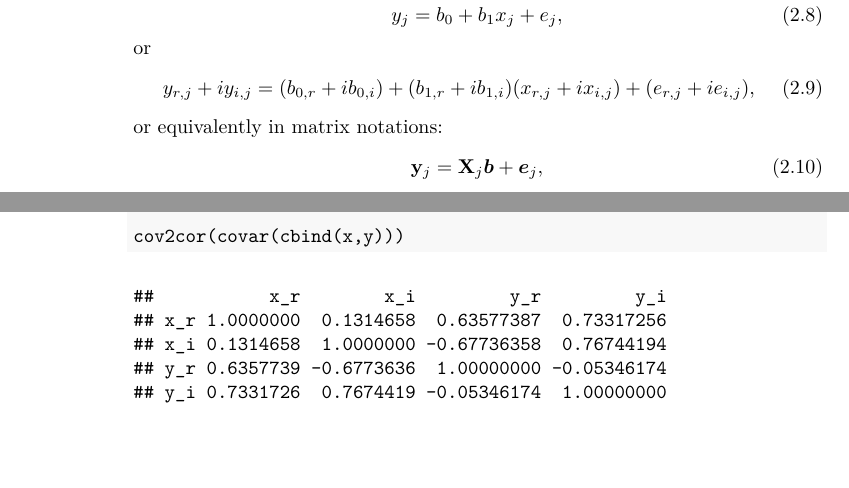
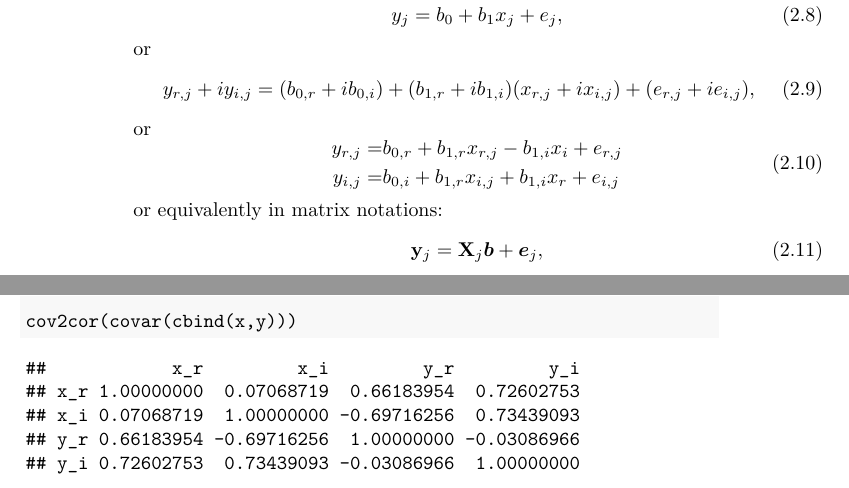
Before and after one commit to config-i1/complex-econometrics, a LaTeX thesis (_book/Svetunkov---Svetunkov---Complex-Dynamic-Models.tex): two parts of pages 26 and 40 of 43 before the commit and two parts of pages 26 and 41 of 43 after it, joined at a grey line, cut so that both start at the same text, the shorter picture padded with empty space. Compiled offline with pdfLaTeX.

Commit message:
New version of the book compiled

```diff
--- a/_book/Svetunkov---Svetunkov---Complex-Dynamic-Models.tex
+++ b/_book/Svetunkov---Svetunkov---Complex-Dynamic-Models.tex
@@ -804,6 +804,14 @@ or
 \begin{equation}
     y_{r,j}+i y_{i,j} = (b_{0,r} + i b_{0,i}) + (b_{1,r} + i b_{1,i}) (x_{r,j}+i x_{i,j}) + (e_{r,j} + i e_{i,j}),
     \label{eq:SimpleCLREstimated}
+\end{equation}
+or
+\begin{equation}
+    \begin{aligned}
+        y_{r,j} = & b_{0,r} + b_{1,r} x_{r,j} - b_{1,i} x_i + e_{r,j} \\
+        y_{i,j} = & b_{0,i} + b_{1,r} x_{i,j} + b_{1,i} x_r + e_{i,j}
+    \end{aligned}
+    \label{eq:SimpleCLRSystemEstimated}
 \end{equation}
 or equivalently in matrix notations:
 \begin{equation}
@@ -1429,11 +1437,11 @@ The interpretation of the coefficient is straightforward and follows the convent
 \end{Shaded}
 
 \begin{verbatim}
-##           x_r        x_i         y_r         y_i
-## x_r 1.0000000  0.1314658  0.63577387  0.73317256
-## x_i 0.1314658  1.0000000 -0.67736358  0.76744194
-## y_r 0.6357739 -0.6773636  1.00000000 -0.05346174
-## y_i 0.7331726  0.7674419 -0.05346174  1.00000000
+##            x_r         x_i         y_r         y_i
+## x_r 1.00000000  0.07068719  0.66183954  0.72602753
+## x_i 0.07068719  1.00000000 -0.69716256  0.73439093
+## y_r 0.66183954 -0.69716256  1.00000000 -0.03086966
+## y_i 0.72602753  0.73439093 -0.03086966  1.00000000
 \end{verbatim}
 
 \hypertarget{multiple-clr}{%
```
Also changed, not shown: _book/Svetunkov---Svetunkov---Complex-Dynamic-Models.pdf, _bookdown_files/Svetunkov---Svetunkov---Complex-Dynamic-Models_files/figure-latex/clsScatter-1.pdf, _bookdown_files/Svetunkov---Svetunkov---Complex-Dynamic-Models_files/figure-latex/complexCartesianvsPolar-1.pdf, _bookdown_files/Svetunkov---Svetunkov---Complex-Dynamic-Models_files/figure-latex/complexPlane-1.pdf, _bookdown_files/Svetunkov---Svetunkov---Complex-Dynamic-Models_files/figure-latex/complexPlaneCircle-1.pdf, _bookdown_files/Svetunkov---Svetunkov---Complex-Dynamic-Models_files/figure-latex/complexPlaneMultiplication-1.pdf, _bookdown_files/Svetunkov---Svetunkov---Complex-Dynamic-Models_files/figure-latex/complexPlanePolar-1.pdf, _bookdown_files/Svetunkov---Svetunkov---Complex-Dynamic-Models_files/figure-latex/crvCorConjugate-1.pdf, _bookdown_files/Svetunkov---Svetunkov---Complex-Dynamic-Models_files/figure-latex/crvCorConjugateMDS-1.pdf, _bookdown_files/Svetunkov---Svetunkov---Complex-Dynamic-Models_files/figure-latex/crvMomentSecondVariance-1.pdf, _bookdown_files/Svetunkov---Svetunkov---Complex-Dynamic-Models_files/figure-latex/crvScatterplotMDS-1.pdf, _bookdown_files/Svetunkov---Svetunkov---Complex-Dynamic-Models_files/figure-latex/crvScatterplots-1.pdf, _book/Svetunkov---Svetunkov---Complex-Dynamic-Models.tex (28 more changed lines), 1 other file.
